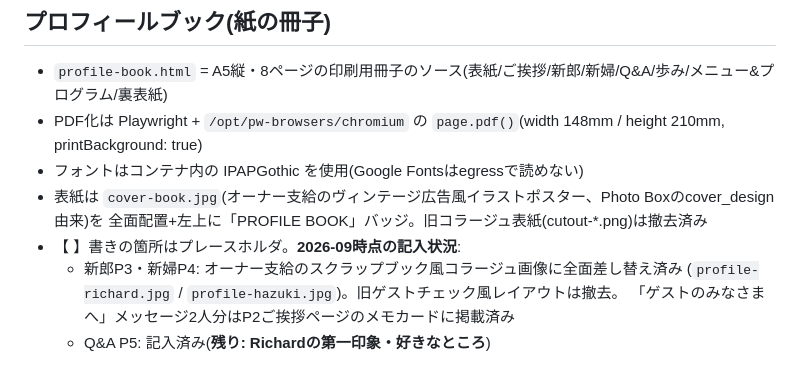
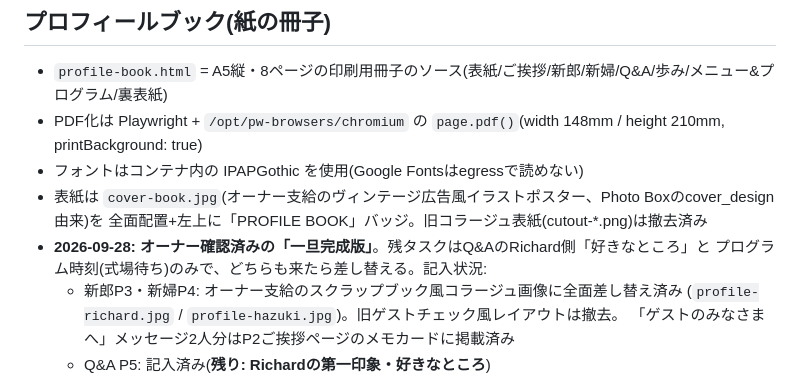
Before and after one commit to rmrmrmob/wedding-invite, a Markdown page: CLAUDE.md, the part around the change. Rendered like a GitHub page.

Commit message:
Mark the profile book as owner-approved v1
Co-Authored-By: Claude Fable 5 <noreply@anthropic.com>
Claude-Session: https://claude.ai/code/session_015f3gzgDT2z4eLoNkfAU2vW

```diff
--- a/CLAUDE.md
+++ b/CLAUDE.md
@@ -87,7 +87,8 @@ URLを配り、サインインなしで誰でも開ける。作業を続ける
 - フォントはコンテナ内の IPAPGothic を使用(Google Fontsはegressで読めない)
 - 表紙は `cover-book.jpg`(オーナー支給のヴィンテージ広告風イラストポスター、Photo Boxのcover_design由来)を
   全面配置+左上に「PROFILE BOOK」バッジ。旧コラージュ表紙(cutout-*.png)は撤去済み
-- 【 】書きの箇所はプレースホルダ。**2026-09時点の記入状況**:
+- **2026-09-28: オーナー確認済みの「一旦完成版」**。残タスクはQ&AのRichard側「好きなところ」と
+  プログラム時刻(式場待ち)のみで、どちらも来たら差し替える。記入状況:
   - 新郎P3・新婦P4: オーナー支給のスクラップブック風コラージュ画像に全面差し替え済み
     (`profile-richard.jpg` / `profile-hazuki.jpg`)。旧ゲストチェック風レイアウトは撤去。
     「ゲストのみなさまへ」メッセージ2人分はP2ご挨拶ページのメモカードに掲載済み
```
